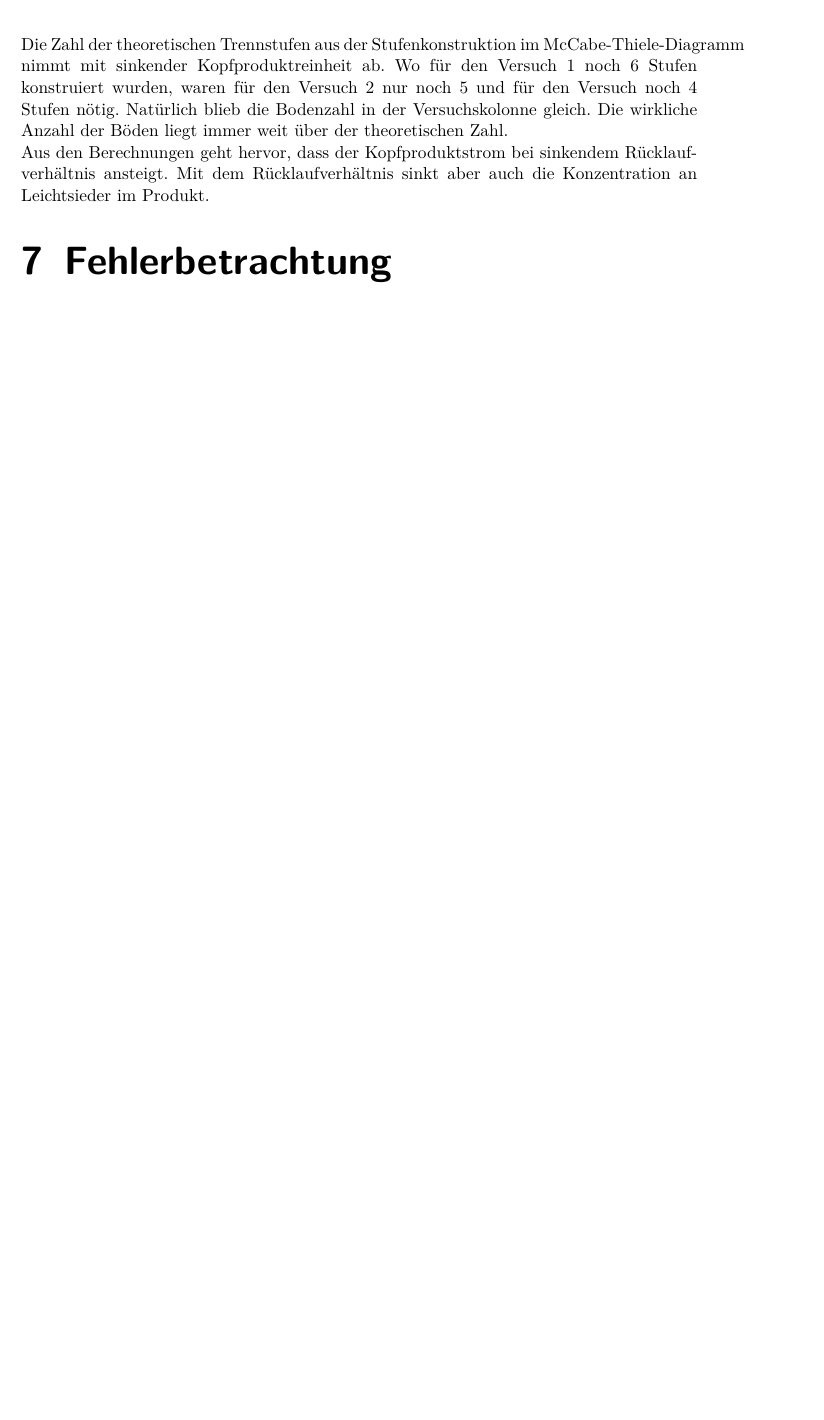
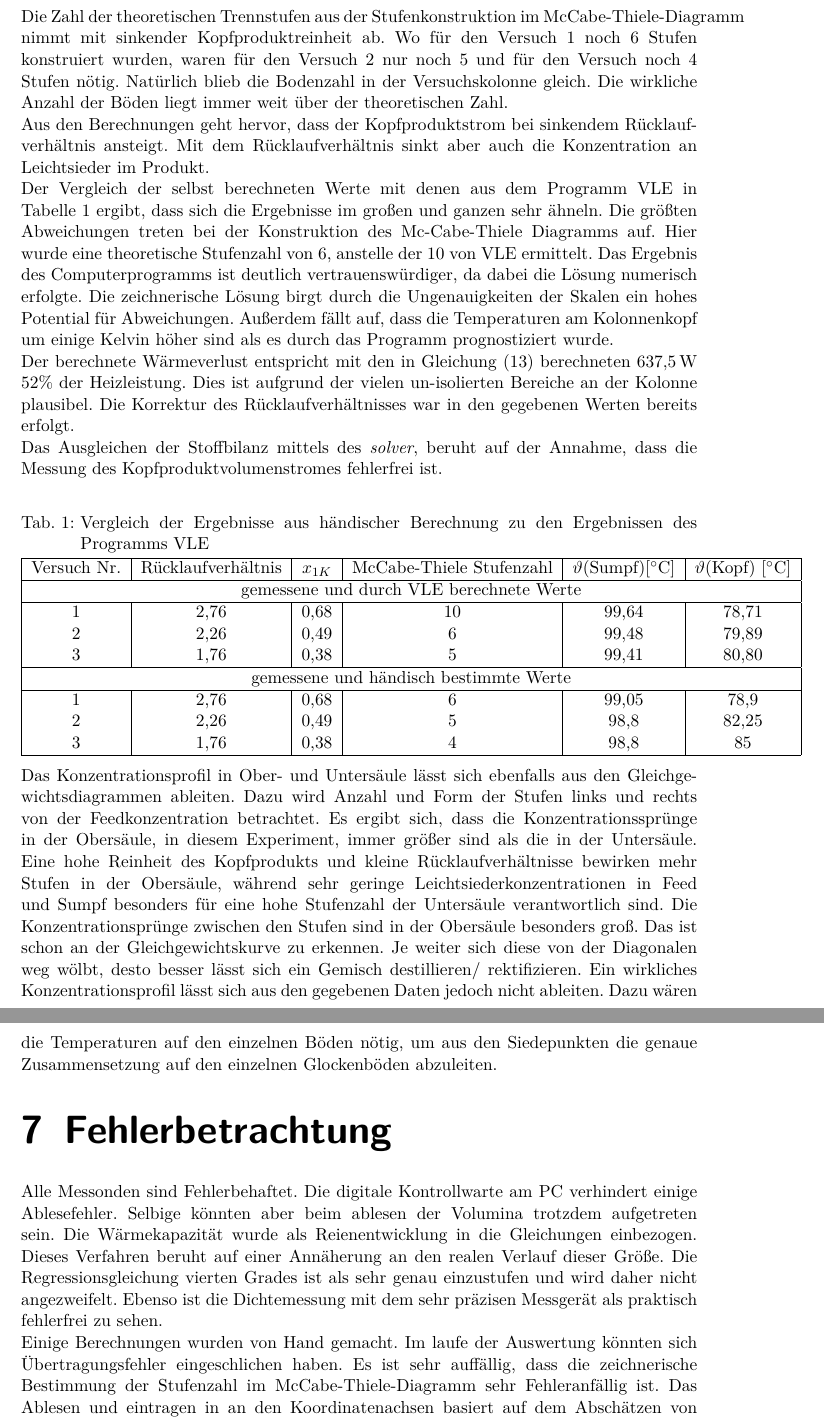
Before and after one commit to SchuttenUlf/TVT-Destillation, a LaTeX document (00_TVT-dest.tex, which reads 011_fehlerbetrachtung.tex, 07_diskussion.tex): part of page 13 of 13 before the commit and two parts of pages 13 and 14 of 14 after it, the two joined at a grey line, cut so that both start at the same text, the shorter picture padded with empty space. Compiled offline with pdfLaTeX.

Commit message:
zwiiiischenstand

```diff
--- a/011_fehlerbetrachtung.tex
+++ b/011_fehlerbetrachtung.tex
@@ -1,2 +1,9 @@
 \section{Fehlerbetrachtung}
 \label{sec:fehler}
+
+Alle Messonden sind Fehlerbehaftet. Die digitale Kontrollwarte am PC verhindert einige Ablesefehler. Selbige könnten aber beim ablesen der Volumina trotzdem aufgetreten sein. Die Wärmekapazität wurde als Reienentwicklung in die Gleichungen einbezogen. Dieses Verfahren beruht auf einer Annäherung an den realen Verlauf dieser Größe. Die Regressionsgleichung vierten Grades ist als sehr genau einzustufen und wird daher nicht angezweifelt. Ebenso ist die Dichtemessung mit dem sehr präzisen Messgerät als praktisch fehlerfrei zu sehen.
+
+Einige Berechnungen wurden von Hand gemacht. Im laufe der Auswertung könnten sich Übertragungsfehler eingeschlichen haben. Es ist sehr auffällig, dass die zeichnerische Bestimmung der Stufenzahl im McCabe-Thiele-Diagramm sehr Fehleranfällig ist. Das Ablesen und eintragen in an den Koordinatenachsen basiert auf dem Abschätzen von Zahlenwerten zwischen der groben einteilung. besonders am unteren Ende, wo die Konzentration von Feed und Sumpf sehr nah beieinander liegen, ist eine ausreichend genaue Eintragung unmöglich. Daher sind die Ergebnisse des Computerprogramms VLE als richtig anzunehmen.
+
+
+Das Ausgleichen der Stoffbilanz mittels des \emph{solver}, beruht auf der Annahme, dass die Messung des Kopfproduktvolumenstromes fehlerfrei ist. Da dies keinesfalls sein kann, ist die Massenbilanz und darauf aufbauende Energiebilanz mit dem nötigen Abstand zu betrachten.
--- a/07_diskussion.tex
+++ b/07_diskussion.tex
@@ -5,3 +5,39 @@
 Die Zahl der theoretischen Trennstufen aus der Stufenkonstruktion im McCabe-Thiele-Diagramm nimmt mit sinkender Kopfproduktreinheit ab. Wo für den Versuch 1 noch 6 Stufen konstruiert wurden, waren für den Versuch 2 nur noch 5 und für den Versuch noch 4 Stufen nötig. Natürlich blieb die Bodenzahl in der Versuchskolonne gleich. Die wirkliche Anzahl der Böden liegt immer weit über der theoretischen Zahl.
 
 Aus den Berechnungen geht hervor, dass der Kopfproduktstrom bei sinkendem Rücklaufverhältnis ansteigt. Mit dem Rücklaufverhältnis sinkt aber auch die Konzentration an Leichtsieder im Produkt.
+
+Der Vergleich der selbst berechneten Werte mit denen aus dem Programm VLE in Tabelle \ref{tab:Vergleich} ergibt, dass sich die Ergebnisse im großen und ganzen sehr ähneln. Die größten Abweichungen treten bei der Konstruktion des Mc-Cabe-Thiele Diagramms auf. Hier wurde eine theoretische Stufenzahl von 6, anstelle der 10 von VLE ermittelt. Das Ergebnis des Computerprogramms ist deutlich vertrauenswürdiger, da dabei die Lösung numerisch erfolgte. Die zeichnerische Lösung birgt durch die Ungenauigkeiten der Skalen ein hohes Potential für Abweichungen. Außerdem fällt auf, dass die Temperaturen am Kolonnenkopf um einige Kelvin höher sind als es durch das Programm prognostiziert wurde.
+
+Der berechnete Wärmeverlust entspricht mit den in Gleichung \eqref{gl:Energie-eingesetzt} berechneten \SI{637,5}{\watt} 52\% der Heizleistung. Dies ist aufgrund der vielen un-isolierten Bereiche an der Kolonne plausibel. Die Korrektur des Rücklaufverhältnisses war in den gegebenen Werten bereits erfolgt.
+
+Das Ausgleichen der Stoffbilanz mittels des \emph{solver}, beruht auf der Annahme, dass die Messung des Kopfproduktvolumenstromes fehlerfrei ist.
+
+\begin{table}[h!]
+	\centering
+	\caption{Vergleich der Ergebnisse aus händischer Berechnung zu den Ergebnissen des Programms VLE}
+	\label{tab:Vergleich}
+	%\resizebox{12.6cm}{!}{
+	\begin{tabular}{|c|c|c|c|c|c|}
+		\hline
+		Versuch Nr. &Rücklaufverhältnis &$x_{1K}$ &McCabe-Thiele Stufenzahl & $\vartheta$(Sumpf)[\si{\degreeCelsius}] &$\vartheta$(Kopf) [\si{\degreeCelsius}] \\
+		\hline
+			\multicolumn{6}{|c|}{gemessene und durch VLE berechnete Werte}      \\
+		\hline
+		1        & 2,76 & 0,68 & 10 & 99,64 & 78,71 \\
+		2        & 2,26 & 0,49 & 6  & 99,48 & 79,89 \\
+		3        & 1,76 & 0,38 & 5  & 99,41 & 80,80 \\
+		\hline
+		\multicolumn{6}{|c|}{gemessene und händisch bestimmte Werte}      \\
+		\hline
+		1        & 2,76 & 0,68 & 6  & 99,05 & 78,9  \\
+		2        & 2,26 & 0,49 & 5  & 98,8  & 82,25 \\
+		3        & 1,76 & 0,38 & 4  & 98,8  & 85 \\
+		\hline
+
+	\end{tabular}
+	%}
+\end{table}
+\FloatBarrier
+\vspace*{-2.5mm}
+%Tabelle Ende
+Das Konzentrationsprofil in Ober- und Untersäule lässt sich ebenfalls aus den Gleichgewichtsdiagrammen ableiten. Dazu wird Anzahl und Form der Stufen links und rechts von der Feedkonzentration betrachtet. Es ergibt sich, dass die Konzentrationssprünge in der Obersäule, in diesem Experiment, immer größer sind als die in der Untersäule. Eine hohe Reinheit des Kopfprodukts und kleine Rücklaufverhältnisse bewirken mehr Stufen in der Obersäule, während sehr geringe Leichtsiederkonzentrationen in Feed und Sumpf besonders für eine hohe Stufenzahl der Untersäule verantwortlich sind. Die Konzentrationsprünge zwischen den Stufen sind in der Obersäule besonders groß. Das ist schon an der Gleichgewichtskurve zu erkennen. Je weiter sich diese von der Diagonalen weg wölbt, desto besser lässt sich ein Gemisch destillieren/ rektifizieren. Ein wirkliches Konzentrationsprofil lässt sich aus den gegebenen Daten jedoch nicht ableiten. Dazu wären die Temperaturen auf den einzelnen Böden nötig, um aus den Siedepunkten die genaue Zusammensetzung auf den einzelnen Glockenböden abzuleiten.
```
Also changed, not shown: 04_physik.tex (+2 -0 lines), 05_durchfuerung.tex (+1 -0 lines), 00_TVT-dest.pdf, 6 other files.
